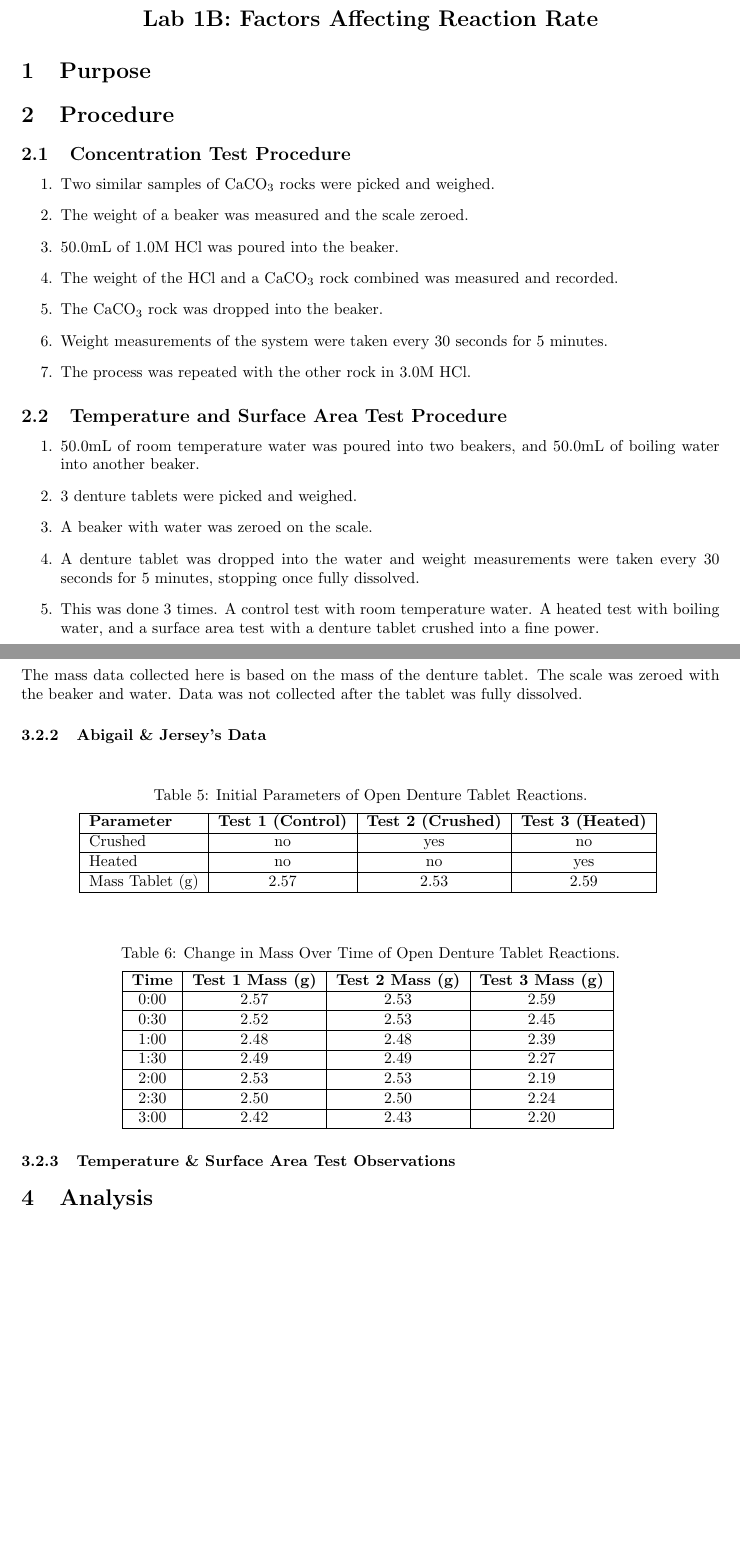
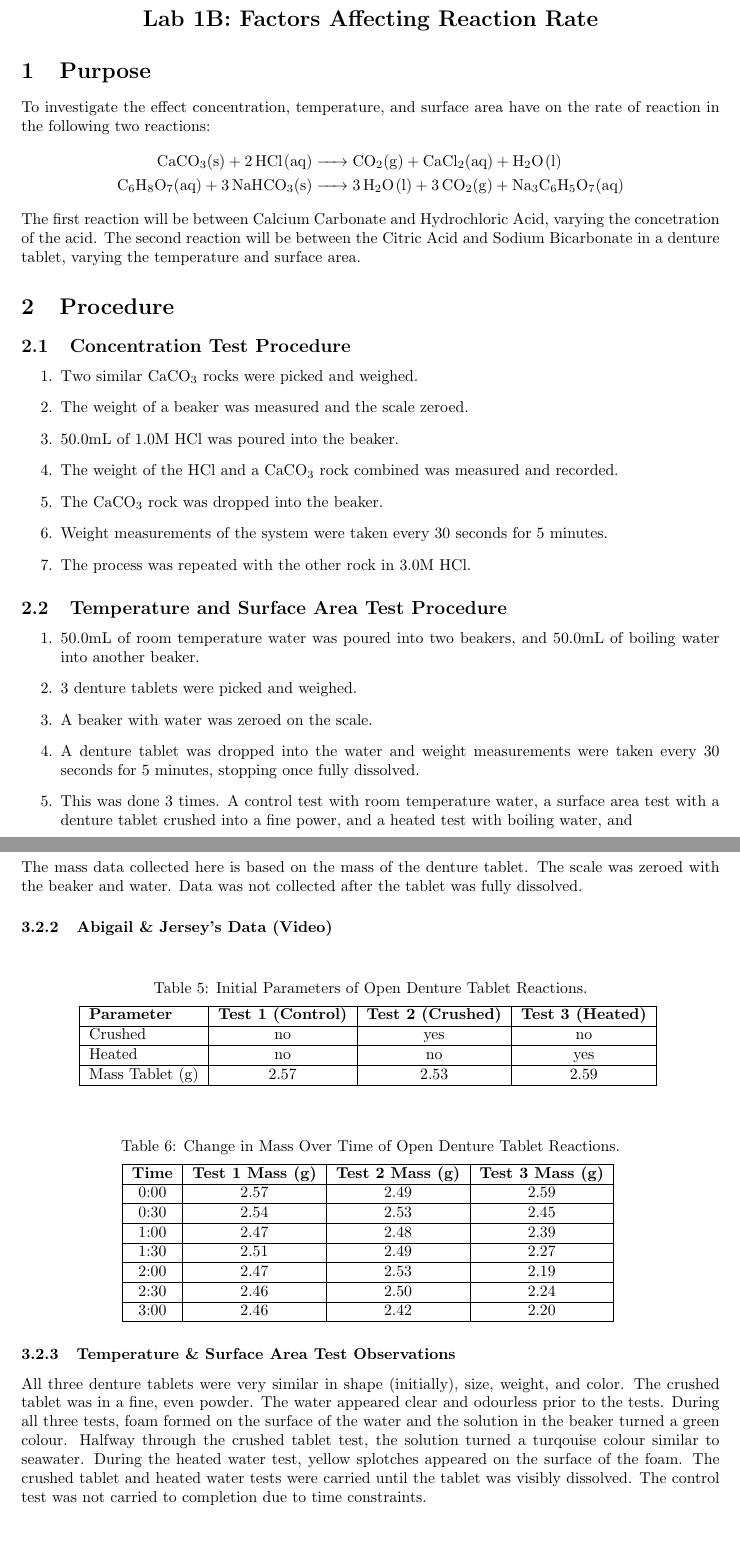
Before and after one commit to vuktacic/tex, a LaTeX document (chemistry12/lab1b/main.tex, which reads chemistry12/lab1b/data/tempsurfacearea/alttimeseries.csv, chemistry12/lab1b/sections/01-purpose.tex, chemistry12/lab1b/sections/02-procedure.tex): two parts of pages 1 and 3 of 4 before the commit and two parts of pages 1 and 3 of 5 after it, joined at a grey line, cut so that both start at the same text, the shorter picture padded with empty space. Compiled offline with pdfLaTeX.

Commit message:
Sec 1-2 DONE

```diff
--- a/chemistry12/lab1b/data/tempsurfacearea/alttimeseries.csv
+++ b/chemistry12/lab1b/data/tempsurfacearea/alttimeseries.csv
@@ -8,0 +3,6 @@ Time (min:sec),Test 1 Mass (g),Test 2 Mass (g),Test 3 Mass (g)
+0:30,2.54,2.53,2.45
+1:00,2.47,2.48,2.39
+1:30,2.51,2.49,2.27
+2:00,2.47,2.53,2.19
+2:30,2.46,2.50,2.24
+3:00,2.46,2.42,2.20
--- a/chemistry12/lab1b/sections/01-purpose.tex
+++ b/chemistry12/lab1b/sections/01-purpose.tex
@@ -1 +1,9 @@
 \section{Purpose}
+To investigate the effect concentration, temperature, and surface area have on the rate of reaction in the following two reactions:
+\begin{align*}
+    \ce{CaCO3(s) + 2HCl(aq) &-> CO2(g) + CaCl2(aq) + H2O(l)} \\
+    \ce{C6H8O7(aq) + 3NaHCO3(s) &-> 3H2O(l) + 3CO2(g) + Na3C6H5O7(aq) }
+\end{align*}
+The first reaction will be between Calcium Carbonate and Hydrochloric Acid, varying the concetration of the acid. The second reaction will be between the Citric Acid and Sodium Bicarbonate in a denture tablet, varying the temperature and surface area.
+
+%% DONE
--- a/chemistry12/lab1b/sections/02-procedure.tex
+++ b/chemistry12/lab1b/sections/02-procedure.tex
@@ -2,7 +2,7 @@
 
 \subsection{Concentration Test Procedure}
 \begin{enumerate}
-    \item Two similar samples of \ce{CaCO3} rocks were picked and weighed.
+    \item Two similar \ce{CaCO3} rocks were picked and weighed.
     \item The weight of a beaker was measured and the scale zeroed.
     \item 50.0mL of 1.0M \ce{HCl} was poured into the beaker.
     \item The weight of the \ce{HCl} and a \ce{CaCO3} rock combined was measured and recorded.
@@ -17,5 +17,7 @@
     \item 3 denture tablets were picked and weighed.
     \item A beaker with water was zeroed on the scale.
     \item A denture tablet was dropped into the water and weight measurements were taken every 30 seconds for 5 minutes, stopping once fully dissolved.
-    \item This was done 3 times. A control test with room temperature water. A heated test with boiling water, and a surface area test with a denture tablet crushed into a fine power.
+    \item This was done 3 times. A control test with room temperature water, a surface area test with a denture tablet crushed into a fine power, and a heated test with boiling water, and
 \end{enumerate}
+
+%% DONE
--- a/chemistry12/lab1b/sections/03-data.tex
+++ b/chemistry12/lab1b/sections/03-data.tex
@@ -185,7 +188,7 @@ The mass data collected here is the sum of the mass of the \ce{HCl(aq)} solution
 
 The mass data collected here is based on the mass of the denture tablet. The scale was zeroed with the beaker and water. Data was not collected after the tablet was fully dissolved.
 
-\subsubsection{Abigail \& Jersey's Data}
+\subsubsection{Abigail \& Jersey's Data (Video)}
 \begin{table}[H]
     \centering
     \caption{Initial Parameters of Open Denture Tablet Reactions.}
@@ -275,5 +278,7 @@ The mass data collected here is based on the mass of the denture tablet. The sca
         ]{data/tempsurfacearea/alttimeseries.csv}
         }
         \end{table}
-
 \subsubsection{Temperature \& Surface Area Test Observations}
+All three denture tablets were very similar in shape (initially), size, weight, and color. The crushed tablet was in a fine, even powder. The water appeared clear and odourless prior to the tests. During all three tests, foam formed on the surface of the water and the solution in the beaker turned a green colour.
+Halfway through the crushed tablet test, the solution turned a turqouise colour similar to seawater.  During the heated water test, yellow splotches appeared on the surface of the foam.
+The crushed tablet and heated water tests were carried until the tablet was visibly dissolved. The control test was not carried to completion due to time constraints.
```
Also changed, not shown: chemistry12/lab1b/sections/04-analysis.tex (+6 -6 lines), chemistry12/lab1b/output/main.pdf (added), chemistry12/lab1b/data/tempsurfacearea/alttimeseries.csv (8 more changed lines), chemistry12/lab1b/sections/03-data.tex (5 more changed lines).
